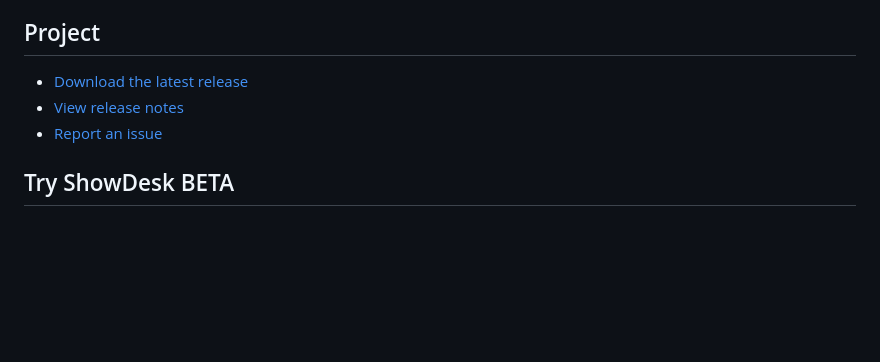
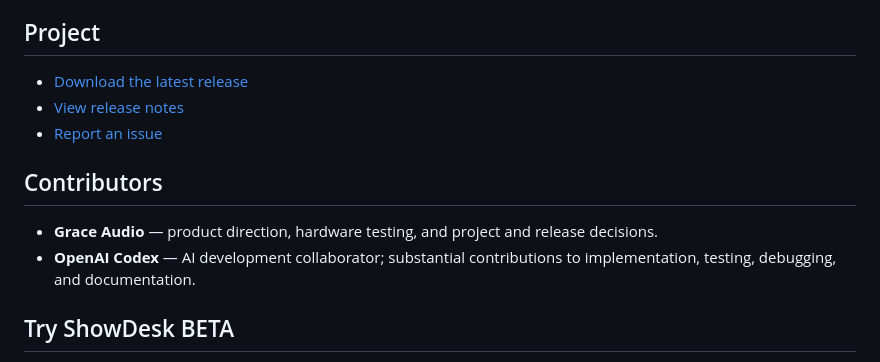
Before and after one commit to DrewL33/ShowDesk, a Markdown page: README.md, the part around the change. Drawn GitHub-style; blank space fills up the shorter version.

Commit message:
Credit AI-assisted development in README

```diff
--- a/README.md
+++ b/README.md
@@ -98,6 +98,11 @@ Report a problem or request a feature in [GitHub Issues](https://github.com/Drew
 - [View release notes](https://github.com/DrewL33/ShowDesk/releases)
 - [Report an issue](https://github.com/DrewL33/ShowDesk/issues)
 
+## Contributors
+
+- **Grace Audio** — product direction, hardware testing, and project and release decisions.
+- **OpenAI Codex** — AI development collaborator; substantial contributions to implementation, testing, debugging, and documentation.
+
 ## Try ShowDesk BETA
 
 Beta builds are available for early feature testing and install as a separate **ShowDesk BETA** app. Beta uses its own update feed and does not replace or update the stable ShowDesk app. Beta updates are published from the `beta` branch.
```
